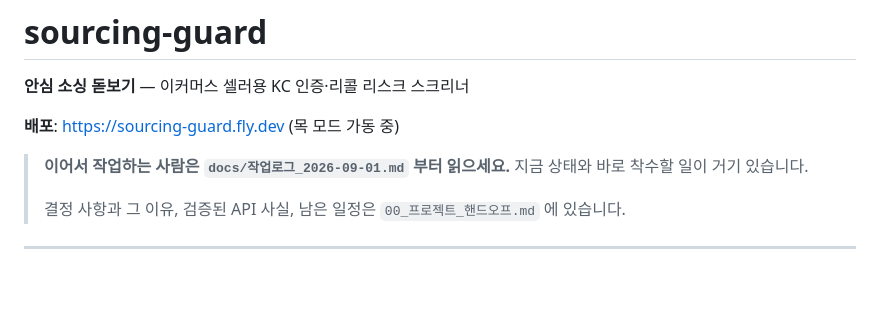
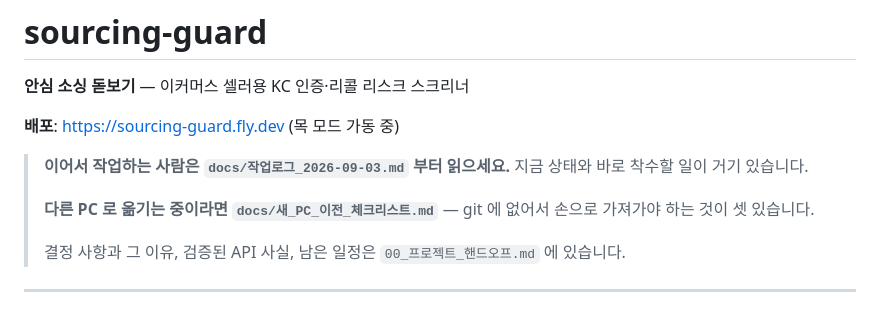
Before and after one commit to parksubeom/sourcing-guard, a Markdown page: README.md, the part around the change. Rendered like a GitHub page; blank space fills up the shorter version.

```diff
--- a/README.md
+++ b/README.md
@@ -4,8 +4,11 @@
 
 **배포**: https://sourcing-guard.fly.dev (목 모드 가동 중)
 
-> **이어서 작업하는 사람은 `docs/작업로그_2026-09-01.md` 부터 읽으세요.**
+> **이어서 작업하는 사람은 `docs/작업로그_2026-09-03.md` 부터 읽으세요.**
 > 지금 상태와 바로 착수할 일이 거기 있습니다.
+>
+> **다른 PC 로 옮기는 중이라면 `docs/새_PC_이전_체크리스트.md`** — git 에 없어서
+> 손으로 가져가야 하는 것이 셋 있습니다.
 >
 > 결정 사항과 그 이유, 검증된 API 사실, 남은 일정은 `00_프로젝트_핸드오프.md` 에 있습니다.
 
```
Also changed, not shown: docs/새_PC_이전_체크리스트.md (added, +181 -0 lines).
